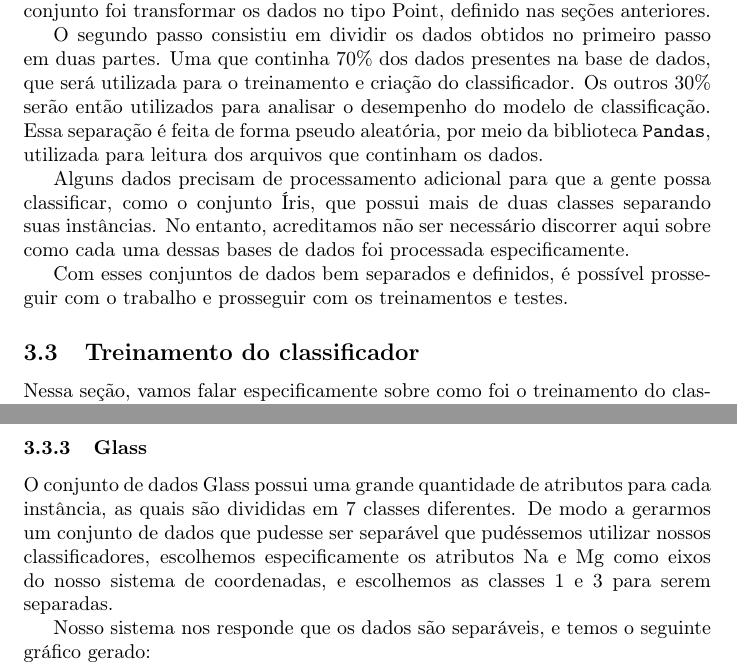
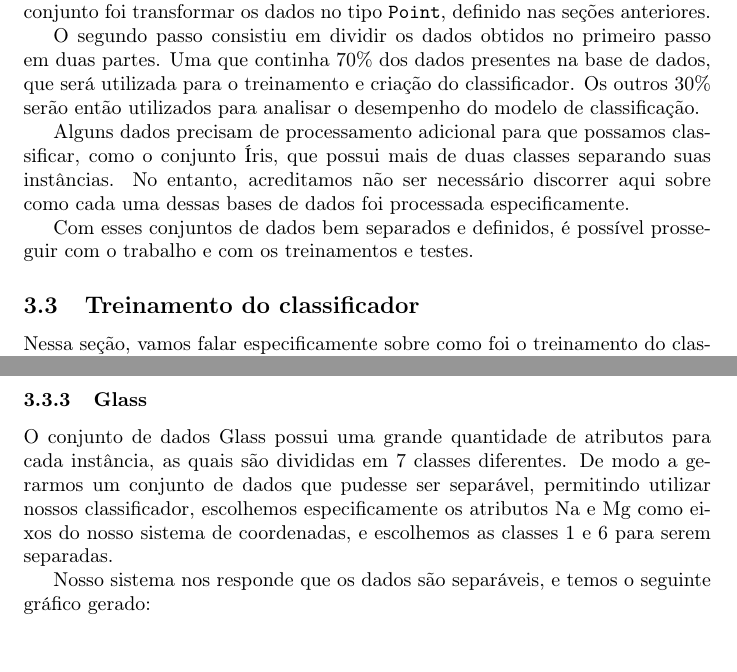
Before and after one commit to LuisFelipeRamos/TP1_Algoritmos2, a LaTeX document (docs/report/report.tex): two parts of pages 11 and 13 of 22, joined at a grey line, cut so that both start at the same text. The pictures show the PDF file docs/report/report.pdf that the author committed with the source.

Commit message:
docs: revisão (de análise ao fim)

```diff
--- a/docs/report/report.tex
+++ b/docs/report/report.tex
@@ -235,10 +235,5 @@ O programa principal consiste na seleção de um dos datasets, que é checado se
 
 Como descrito na especificação do trabalho, importamos e utilizamos no desenvolvimento do nosso trabalho 10 bases de dados extraídas do repositório de dados do software de análise de dados KEEL.
 
-Buscamos utilizar ao menos 5 bases que continham dados linearmente separáveis. Também consideramos importante utilizar dados que não eram linearmente separáveis, justamente para ver a eficiência do nosso algoritmo em checar esses casos e também pois nem sempre, na prática, teremos dados funcionam perfeitamente como queremos.
+Buscamos utilizar ao menos 5 bases que continham dados linearmente separáveis. Também consideramos importante utilizar dados que não eram linearmente separáveis, justamente para ver a eficiência do nosso algoritmo em checar esses casos e também pois, nem sempre, na prática, teremos dados funcionam perfeitamente como queremos.
 
-De modo geral, estes foram os conjuntos de dados que utilizamos para nosso trabalho:
-
-\begin{enumerate}
-	\item Iris
-	\item Glass
@@ -254,14 +240,14 @@ De modo geral, estes foram os conjuntos de dados que utilizamos para nosso traba
-\end{enumerate}
+De modo geral, estes foram os conjuntos de dados que utilizamos para nosso trabalho: Iris, Wine, Glass, Newthyroid, Segment, Titanic, Mammographic, Banana, Magic, Haberman.
 
 \subsection{Processamento dos dados}
 
-Para computar todas as métricas definidas pelo escopo do trabalho, precisávamos converter os dados lidos nas bases de dados para tipos que se encaixam em nossa implementação. Para isso, portanto, um primeiro passo para cada conjunto foi transformar os dados no tipo Point, definido nas seções anteriores.
+Para computar todas as métricas definidas pelo escopo do trabalho, precisávamos converter os dados lidos nas bases de dados para tipos que se encaixam em nossa implementação. Para isso, portanto, um primeiro passo para cada conjunto foi transformar os dados no tipo \texttt{Point}, definido nas seções anteriores.
 
-O segundo passo consistiu em dividir os dados obtidos no primeiro passo em duas partes. Uma que continha 70\% dos dados presentes na base de dados, que será utilizada para o treinamento e criação do classificador. Os outros 30\% serão então utilizados para analisar o desempenho do modelo de classificação. Essa separação é feita de forma pseudo aleatória, por meio da biblioteca \texttt{Pandas}, utilizada para leitura dos arquivos que continham os dados.
+O segundo passo consistiu em dividir os dados obtidos no primeiro passo em duas partes. Uma que continha 70\% dos dados presentes na base de dados, que será utilizada para o treinamento e criação do classificador. Os outros 30\% serão então utilizados para analisar o desempenho do modelo de classificação.
 
-Alguns dados precisam de processamento adicional para que a gente possa classificar, como o conjunto Íris, que possui mais de duas classes separando suas instâncias. No entanto, acreditamos não ser necessário discorrer aqui sobre como cada uma dessas bases de dados foi processada especificamente.
+Alguns dados precisam de processamento adicional para que possamos classificar, como o conjunto Íris, que possui mais de duas classes separando suas instâncias. No entanto, acreditamos não ser necessário discorrer aqui sobre como cada uma dessas bases de dados foi processada especificamente.
 
-Com esses conjuntos de dados bem separados e definidos, é possível prosseguir com o trabalho e prosseguir com os treinamentos e testes.
+Com esses conjuntos de dados bem separados e definidos, é possível prosseguir com o trabalho e com os treinamentos e testes.
 
 \subsection{Treinamento do classificador}
 
@@ -295,7 +281,7 @@ Nosso código, portanto, nos retorna que os dados são linearmente separáveis e
 
 \subsubsection{Glass}
 
-O conjunto de dados Glass possui uma grande quantidade de atributos para cada instância, as quais são divididas em 7 classes diferentes. De modo a gerarmos um conjunto de dados que pudesse ser separável que pudéssemos utilizar nossos classificadores, escolhemos especificamente os atributos Na e Mg como eixos do nosso sistema de coordenadas, e escolhemos as classes 1 e 3 para serem separadas.
+O conjunto de dados Glass possui uma grande quantidade de atributos para cada instância, as quais são divididas em 7 classes diferentes. De modo a gerarmos um conjunto de dados que pudesse ser separável, permitindo utilizar nossos classificador, escolhemos especificamente os atributos Na e Mg como eixos do nosso sistema de coordenadas, e escolhemos as classes 1 e 6 para serem separadas.
 
 Nosso sistema nos responde que os dados são separáveis, e temos o seguinte gráfico gerado:
 
```
Also changed, not shown: docs/report/report.pdf, docs/report/report.tex (17 more changed lines).
